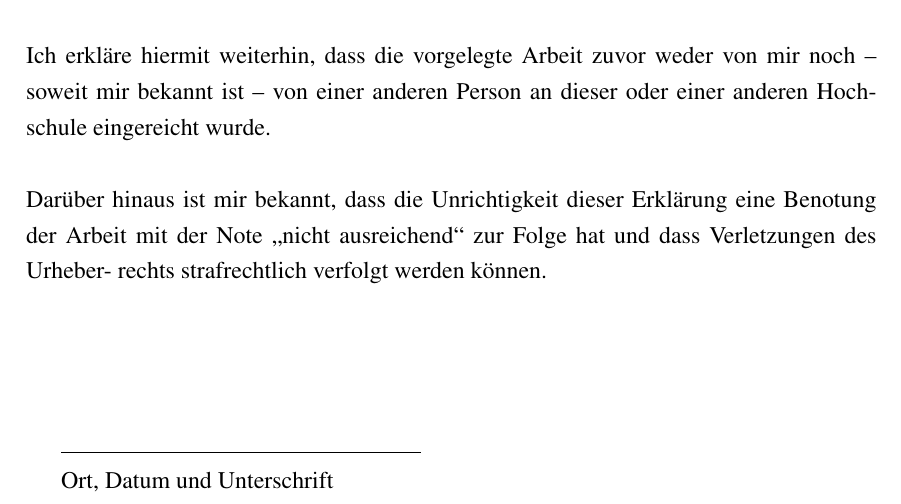
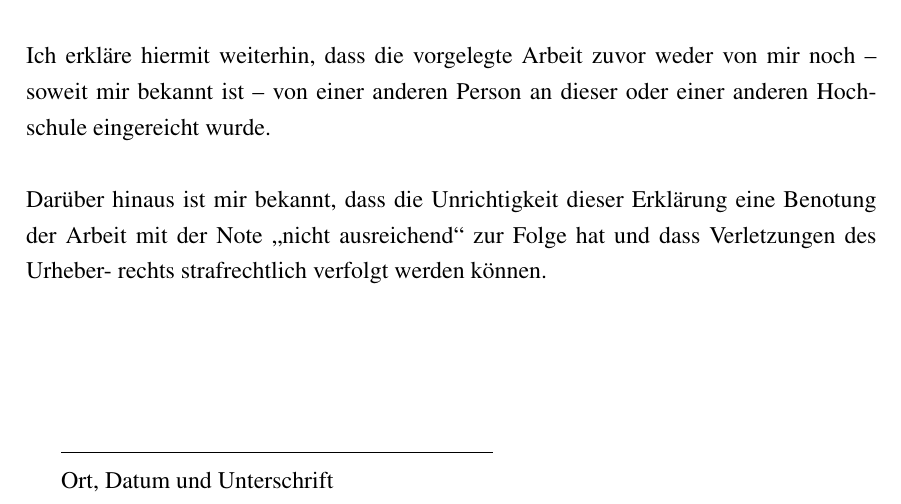
Before and after one commit to jdeinlein/latexcdfi, a LaTeX document (Vorlage.tex): part of page 6 of 6, cut so that both start at the same text. Compiled offline with pdfLaTeX.

Commit message:
Anpassung

```diff
--- a/Vorlage.tex
+++ b/Vorlage.tex
@@ -162,7 +162,7 @@
 	Darüber hinaus ist mir bekannt, dass die Unrichtigkeit dieser Erklärung eine Benotung der Arbeit mit der Note "nicht ausreichend" zur Folge hat und dass Verletzungen des Urheber- rechts strafrechtlich verfolgt werden können.
 
 	\vspace{25mm}
-	\begin{tabular}{@{}p{2.5in}p{2in}p{2in}@{}}
+	\begin{tabular}{@{}p{3in}p{2in}p{2in}@{}}
 		\hrulefill \\
 		Ort, Datum und Unterschrift \\
 	\end{tabular}
```
